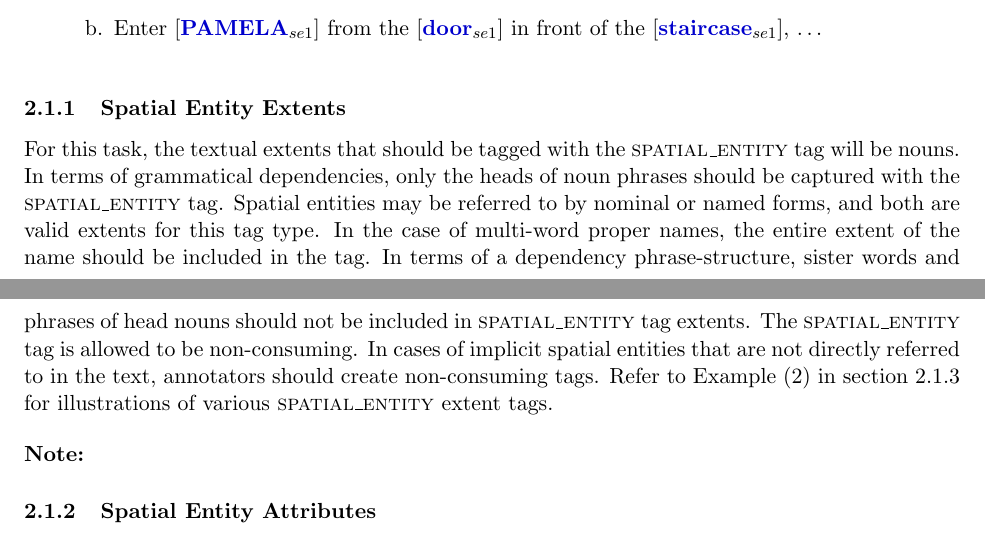
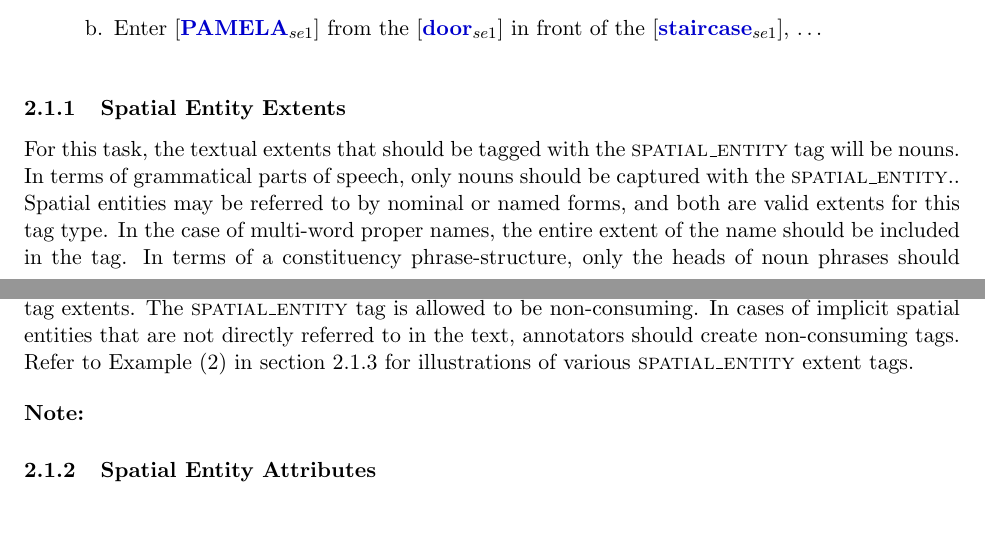
Before and after one commit to ionshards/ocdml, a LaTeX document (OCDML-Guidelines/OCDML-Guidelines.tex): two parts of pages 2 and 3 of 11, joined at a grey line, cut so that both start at the same text. Compiled offline with pdfLaTeX.

Commit message:
Fixed a mistake about SPATIAL_ENTITY extents

```diff
--- a/OCDML-Guidelines/OCDML-Guidelines.tex
+++ b/OCDML-Guidelines/OCDML-Guidelines.tex
@@ -103,7 +103,7 @@ The \texttt{spatial\_entity} tag in \ML~is intended to identify participants of
 \subsubsection{Spatial Entity Extents} % (fold)
 \label{ssub:spatial_entity_extents}
 
-For this task, the textual extents that should be tagged with the \textsc{spatial\_entity} tag will be nouns. In terms of grammatical dependencies, only the heads of noun phrases should be captured with the \textsc{spatial\_entity} tag. Spatial entities may be referred to by nominal or named forms, and both are valid extents for this tag type. In the case of multi-word proper names, the entire extent of the name should be included in the tag. In terms of a dependency phrase-structure, sister words and phrases of head nouns should not be included in \textsc{spatial\_entity} tag extents. The \textsc{spatial\_entity} tag is allowed to be non-consuming. In cases of implicit spatial entities that are not directly referred to in the text, annotators should create non-consuming tags. Refer to \Cref{ex:spatial_entity} in \cref{ssub:spatial_entity_examples} for illustrations of various \textsc{spatial\_entity} extent tags.
+For this task, the textual extents that should be tagged with the \textsc{spatial\_entity} tag will be nouns. In terms of grammatical parts of speech, only nouns should be captured with the \textsc{spatial\_entity}.. Spatial entities may be referred to by nominal or named forms, and both are valid extents for this tag type. In the case of multi-word proper names, the entire extent of the name should be included in the tag. In terms of a constituency phrase-structure, only the heads of noun phrases should be tagged; sister words and phrases of a head noun should not be included in \textsc{spatial\_entity} tag extents. The \textsc{spatial\_entity} tag is allowed to be non-consuming. In cases of implicit spatial entities that are not directly referred to in the text, annotators should create non-consuming tags. Refer to \Cref{ex:spatial_entity} in \cref{ssub:spatial_entity_examples} for illustrations of various \textsc{spatial\_entity} extent tags.
 
 \begin{note}
 
```
